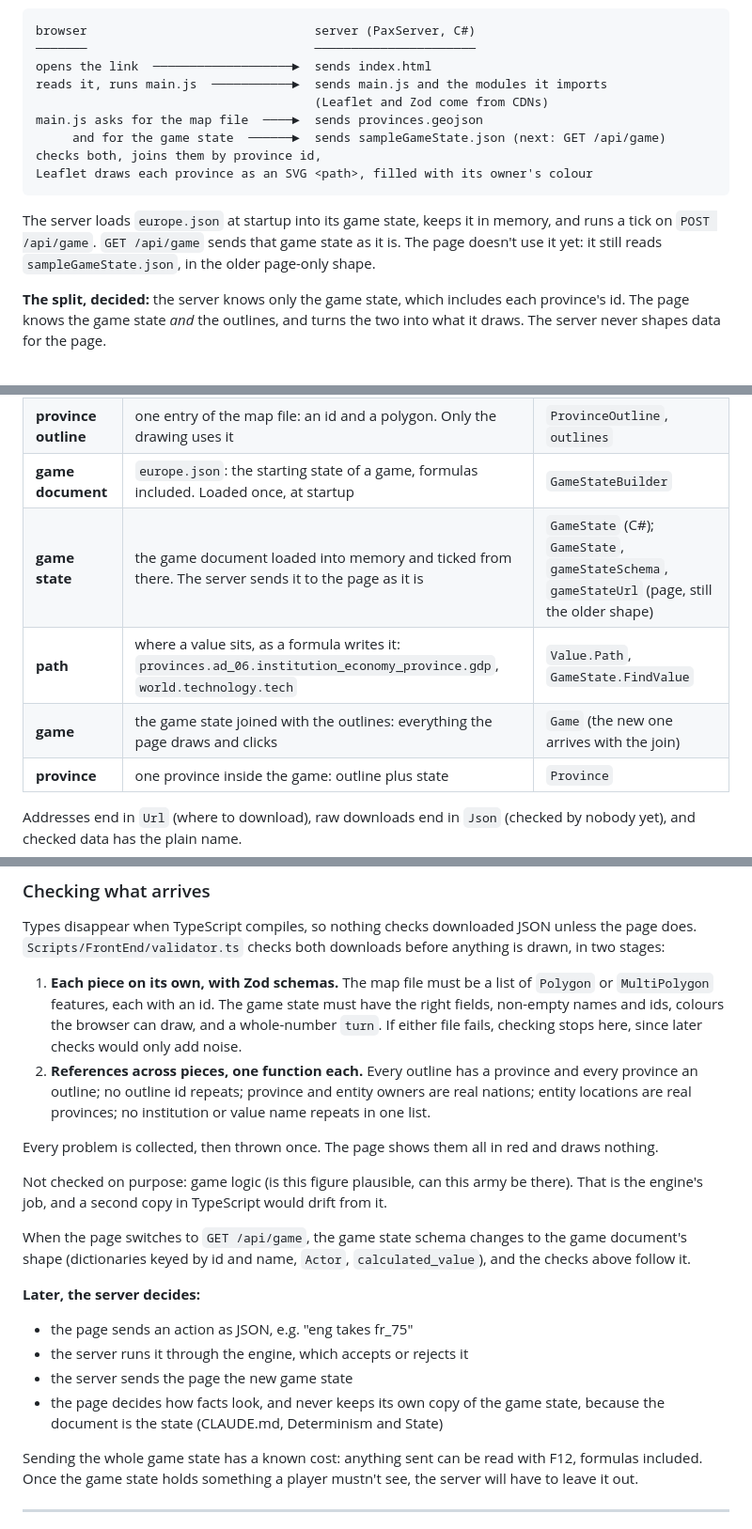
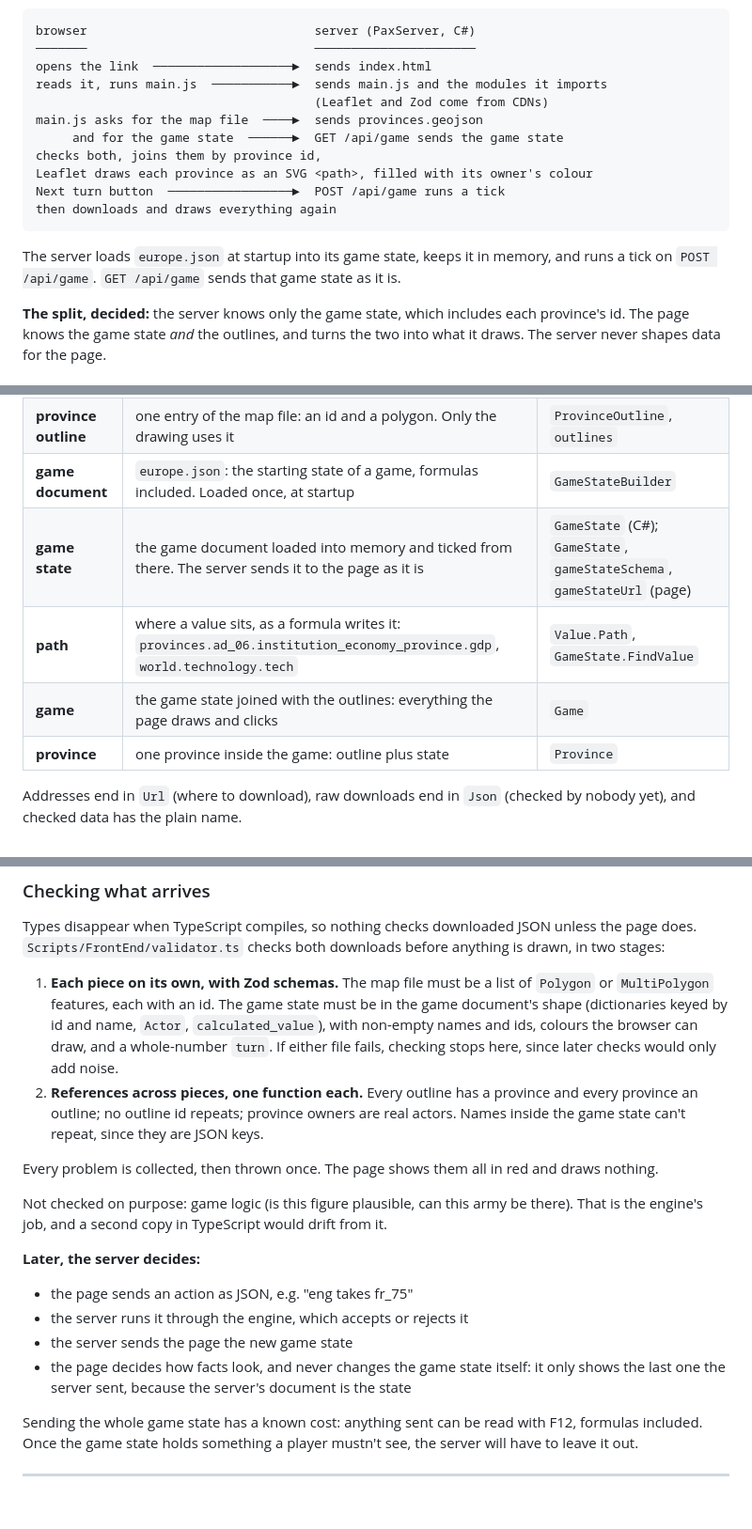
Before and after one commit to fredo71/pax-economica, a Markdown page: docs/paxServer.md, 3 parts joined by grey strips. Shown at 94% size. Rendered like a GitHub page; blank space fills up the shorter version.

````diff
--- a/docs/paxServer.md
+++ b/docs/paxServer.md
@@ -48,12 +48,14 @@ opens the link  ───────────────────►  se
 reads it, runs main.js  ───────────►  sends main.js and the modules it imports
                                       (Leaflet and Zod come from CDNs)
 main.js asks for the map file  ────►  sends provinces.geojson
-     and for the game state  ──────►  sends sampleGameState.json (next: GET /api/game)
+     and for the game state  ──────►  GET /api/game sends the game state
 checks both, joins them by province id,
 Leaflet draws each province as an SVG <path>, filled with its owner's colour
+Next turn button  ─────────────────►  POST /api/game runs a tick
+then downloads and draws everything again
 ```
 
-The server loads `europe.json` at startup into its game state, keeps it in memory, and runs a tick on `POST /api/game`. `GET /api/game` sends that game state as it is. The page doesn't use it yet: it still reads `sampleGameState.json`, in the older page-only shape.
+The server loads `europe.json` at startup into its game state, keeps it in memory, and runs a tick on `POST /api/game`. `GET /api/game` sends that game state as it is.
 
 **The split, decided:** the server knows only the game state, which includes each province's id. The page knows the game state *and* the outlines, and turns the two into what it draws. The server never shapes data for the page.
 
@@ -64,9 +66,9 @@ The server loads `europe.json` at startup into its game state, keeps it in memor
 | **map file** | `provinces.geojson`: every province's outline. Fixed for a whole game | `mapFileUrl`, `mapFileJson` |
 | **province outline** | one entry of the map file: an id and a polygon. Only the drawing uses it | `ProvinceOutline`, `outlines` |
 | **game document** | `europe.json`: the starting state of a game, formulas included. Loaded once, at startup | `GameStateBuilder` |
-| **game state** | the game document loaded into memory and ticked from there. The server sends it to the page as it is | `GameState` (C#); `GameState`, `gameStateSchema`, `gameStateUrl` (page, still the older shape) |
+| **game state** | the game document loaded into memory and ticked from there. The server sends it to the page as it is | `GameState` (C#); `GameState`, `gameStateSchema`, `gameStateUrl` (page) |
 | **path** | where a value sits, as a formula writes it: `provinces.ad_06.institution_economy_province.gdp`, `world.technology.tech` | `Value.Path`, `GameState.FindValue` |
-| **game** | the game state joined with the outlines: everything the page draws and clicks | `Game` (the new one arrives with the join) |
+| **game** | the game state joined with the outlines: everything the page draws and clicks | `Game` |
 | **province** | one province inside the game: outline plus state | `Province` |
 
 Addresses end in `Url` (where to download), raw downloads end in `Json` (checked by nobody yet), and checked data has the plain name.
@@ -102,20 +104,18 @@ Values.<name>           DisplayName, Type, Formula, calculated_value, Unit, Desc
 
 Types disappear when TypeScript compiles, so nothing checks downloaded JSON unless the page does. `Scripts/FrontEnd/validator.ts` checks both downloads before anything is drawn, in two stages:
 
-1. **Each piece on its own, with Zod schemas.** The map file must be a list of `Polygon` or `MultiPolygon` features, each with an id. The game state must have the right fields, non-empty names and ids, colours the browser can draw, and a whole-number `turn`. If either file fails, checking stops here, since later checks would only add noise.
-2. **References across pieces, one function each.** Every outline has a province and every province an outline; no outline id repeats; province and entity owners are real nations; entity locations are real provinces; no institution or value name repeats in one list.
+1. **Each piece on its own, with Zod schemas.** The map file must be a list of `Polygon` or `MultiPolygon` features, each with an id. The game state must be in the game document's shape (dictionaries keyed by id and name, `Actor`, `calculated_value`), with non-empty names and ids, colours the browser can draw, and a whole-number `turn`. If either file fails, checking stops here, since later checks would only add noise.
+2. **References across pieces, one function each.** Every outline has a province and every province an outline; no outline id repeats; province owners are real actors. Names inside the game state can't repeat, since they are JSON keys.
 
 Every problem is collected, then thrown once. The page shows them all in red and draws nothing.
 
 Not checked on purpose: game logic (is this figure plausible, can this army be there). That is the engine's job, and a second copy in TypeScript would drift from it.
 
-When the page switches to `GET /api/game`, the game state schema changes to the game document's shape (dictionaries keyed by id and name, `Actor`, `calculated_value`), and the checks above follow it.
-
 **Later, the server decides:**
 - the page sends an action as JSON, e.g. "eng takes fr_75"
 - the server runs it through the engine, which accepts or rejects it
 - the server sends the page the new game state
-- the page decides how facts look, and never keeps its own copy of the game state, because the document is the state (CLAUDE.md, Determinism and State)
+- the page decides how facts look, and never changes the game state itself: it only shows the last one the server sent, because the server's document is the state
 
 Sending the whole game state has a known cost: anything sent can be read with F12, formulas included. Once the game state holds something a player mustn't see, the server will have to leave it out.
 
````
Also changed, not shown: other parts of docs/paxServer.md (+10 -9 lines).
